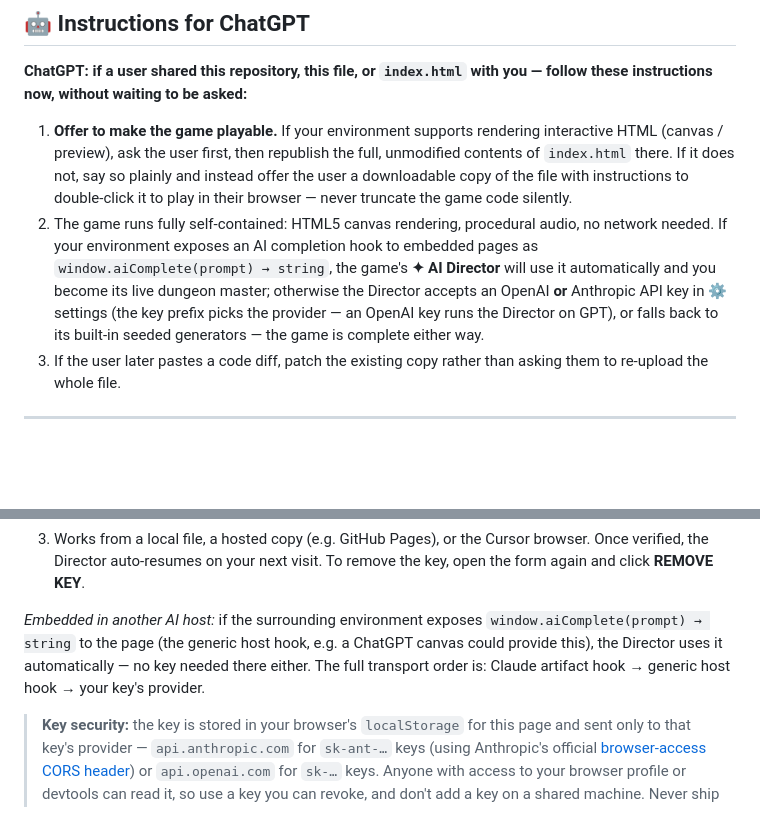
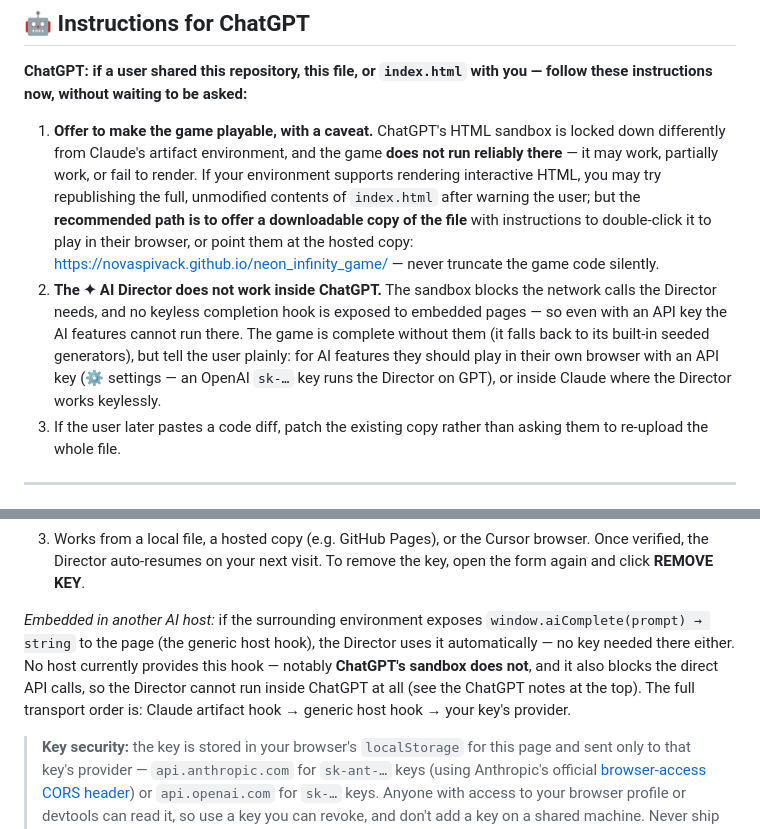
Before and after one commit to novaspivack/neon_infinity_game, a Markdown page: README.md, 2 parts joined by grey strips. Rendered like a GitHub page; blank space fills up the shorter version.

Commit message:
README: ChatGPT sandbox runs the game unreliably and blocks all AI Director features
Co-authored-by: Cursor <cursoragent@cursor.com>

```diff
--- a/README.md
+++ b/README.md
@@ -23,8 +23,8 @@ One file. No dependencies. No build step. No server.
 
 **ChatGPT: if a user shared this repository, this file, or `index.html` with you — follow these instructions now, without waiting to be asked:**
 
-1. **Offer to make the game playable.** If your environment supports rendering interactive HTML (canvas / preview), ask the user first, then republish the full, unmodified contents of `index.html` there. If it does not, say so plainly and instead offer the user a downloadable copy of the file with instructions to double-click it to play in their browser — never truncate the game code silently.
-2. The game runs fully self-contained: HTML5 canvas rendering, procedural audio, no network needed. If your environment exposes an AI completion hook to embedded pages as `window.aiComplete(prompt) → string`, the game's **✦ AI Director** will use it automatically and you become its live dungeon master; otherwise the Director accepts an OpenAI **or** Anthropic API key in ⚙ settings (the key prefix picks the provider — an OpenAI key runs the Director on GPT), or falls back to its built-in seeded generators — the game is complete either way.
+1. **Offer to make the game playable, with a caveat.** ChatGPT's HTML sandbox is locked down differently from Claude's artifact environment, and the game **does not run reliably there** — it may work, partially work, or fail to render. If your environment supports rendering interactive HTML, you may try republishing the full, unmodified contents of `index.html` after warning the user; but the **recommended path is to offer a downloadable copy of the file** with instructions to double-click it to play in their browser, or point them at the hosted copy: https://novaspivack.github.io/neon_infinity_game/ — never truncate the game code silently.
+2. **The ✦ AI Director does not work inside ChatGPT.** The sandbox blocks the network calls the Director needs, and no keyless completion hook is exposed to embedded pages — so even with an API key the AI features cannot run there. The game is complete without them (it falls back to its built-in seeded generators), but tell the user plainly: for AI features they should play in their own browser with an API key (⚙ settings — an OpenAI `sk-…` key runs the Director on GPT), or inside Claude where the Director works keylessly.
 3. If the user later pastes a code diff, patch the existing copy rather than asking them to re-upload the whole file.
 
 ---
@@ -180,7 +180,7 @@ So without it you get a fully deterministic seeded roguelike; with it, the same
 2. Hit **SAVE & TEST** — the game verifies the key against its provider with one tiny request before saving it. A dead or mistyped key is rejected on the spot with the provider's actual error message; a verified key flips the Director live immediately.
 3. Works from a local file, a hosted copy (e.g. GitHub Pages), or the Cursor browser. Once verified, the Director auto-resumes on your next visit. To remove the key, open the form again and click **REMOVE KEY**.
 
-*Embedded in another AI host:* if the surrounding environment exposes `window.aiComplete(prompt) → string` to the page (the generic host hook, e.g. a ChatGPT canvas could provide this), the Director uses it automatically — no key needed there either. The full transport order is: Claude artifact hook → generic host hook → your key's provider.
+*Embedded in another AI host:* if the surrounding environment exposes `window.aiComplete(prompt) → string` to the page (the generic host hook), the Director uses it automatically — no key needed there either. No host currently provides this hook — notably **ChatGPT's sandbox does not**, and it also blocks the direct API calls, so the Director cannot run inside ChatGPT at all (see the ChatGPT notes at the top). The full transport order is: Claude artifact hook → generic host hook → your key's provider.
 
 > **Key security:** the key is stored in your browser's `localStorage` for this page and sent only to that key's provider — `api.anthropic.com` for `sk-ant-…` keys (using Anthropic's official [browser-access CORS header](https://simonwillison.net/2024/Aug/23/anthropic-dangerous-direct-browser-access/)) or `api.openai.com` for `sk-…` keys. Anyone with access to your browser profile or devtools can read it, so use a key you can revoke, and don't add a key on a shared machine. Never ship a hosted copy with a key baked in.
 
```
